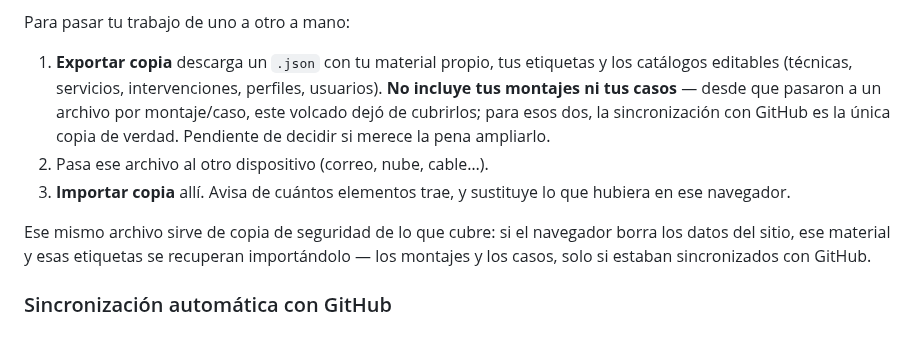
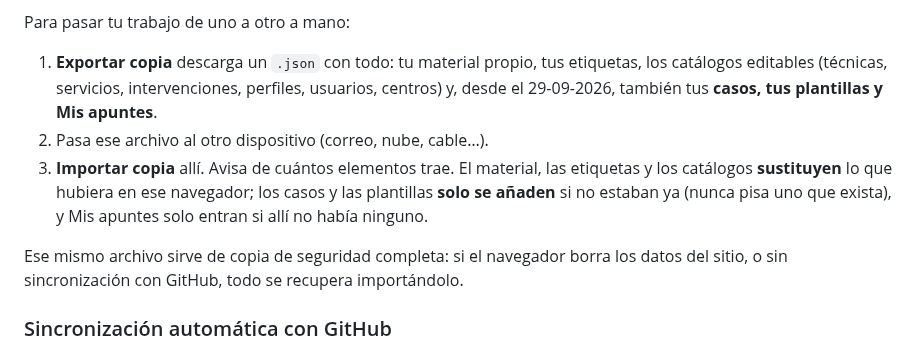
Before and after one commit to paniaguadediego-bit/checklist-mio-ionm, a Markdown page: README.md, the part around the change. GitHub-like rendering.

Commit message:
README: «Exportar copia» incluye casos, plantillas y apuntes (como hace la app desde el 29-09)
Co-Authored-By: Claude Opus 5.5 <noreply@anthropic.com>

```diff
--- a/README.md
+++ b/README.md
@@ -1477,20 +1477,20 @@ si no, el navegador del móvil y el del ordenador son almacenes distintos.
 
 Para pasar tu trabajo de uno a otro a mano:
 
-1. **Exportar copia** descarga un `.json` con tu material propio, tus
-   etiquetas y los catálogos editables (técnicas, servicios, intervenciones,
-   perfiles, usuarios). **No incluye tus montajes ni tus
-   casos** — desde que pasaron a un archivo por montaje/caso, este volcado
-   dejó de cubrirlos; para esos dos, la sincronización con GitHub es la
-   única copia de verdad. Pendiente de decidir si merece la pena ampliarlo.
+1. **Exportar copia** descarga un `.json` con todo: tu material propio, tus
+   etiquetas, los catálogos editables (técnicas, servicios, intervenciones,
+   perfiles, usuarios, centros) y, desde el 29-09-2026, también tus
+   **casos, tus plantillas y Mis apuntes**.
 2. Pasa ese archivo al otro dispositivo (correo, nube, cable…).
-3. **Importar copia** allí. Avisa de cuántos elementos trae, y sustituye lo
-   que hubiera en ese navegador.
-
-Ese mismo archivo sirve de copia de seguridad de lo que cubre: si el
-navegador borra los datos del sitio, ese material y esas etiquetas se
-recuperan importándolo — los montajes y los casos, solo si estaban
-sincronizados con GitHub.
+3. **Importar copia** allí. Avisa de cuántos elementos trae. El material,
+   las etiquetas y los catálogos **sustituyen** lo que hubiera en ese
+   navegador; los casos y las plantillas **solo se añaden** si no estaban
+   ya (nunca pisa uno que exista), y Mis apuntes solo entran si allí no
+   había ninguno.
+
+Ese mismo archivo sirve de copia de seguridad completa: si el navegador
+borra los datos del sitio, o sin sincronización con GitHub, todo se
+recupera importándolo.
 
 ### Sincronización automática con GitHub
 
```
